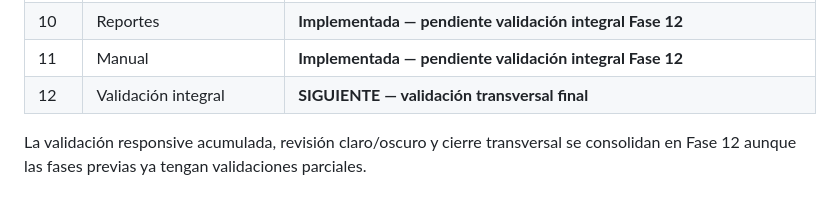
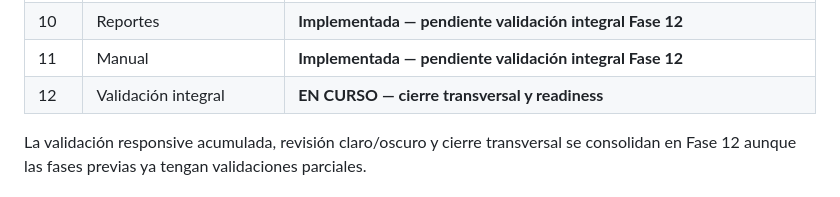
Before and after one commit to lzunigacarrousel/helpdesk-carrousel, a Markdown page: README.md, the part around the change. Drawn GitHub-style.

Commit message:
docs: iniciar fase 12 en roadmap

```diff
--- a/README.md
+++ b/README.md
@@ -153,7 +153,7 @@ El roadmap de maduración se mantiene como guía funcional. El estado canónico
 | 9 | Conocimiento | **Implementada — gate PC TEST GREEN; validación transversal final en Fase 12** |
 | 10 | Reportes | **Implementada — pendiente validación integral Fase 12** |
 | 11 | Manual | **Implementada — pendiente validación integral Fase 12** |
-| 12 | Validación integral | **SIGUIENTE — validación transversal final** |
+| 12 | Validación integral | **EN CURSO — cierre transversal y readiness** |
 
 La validación responsive acumulada, revisión claro/oscuro y cierre transversal se consolidan en Fase 12 aunque las fases previas ya tengan validaciones parciales.
 
```
